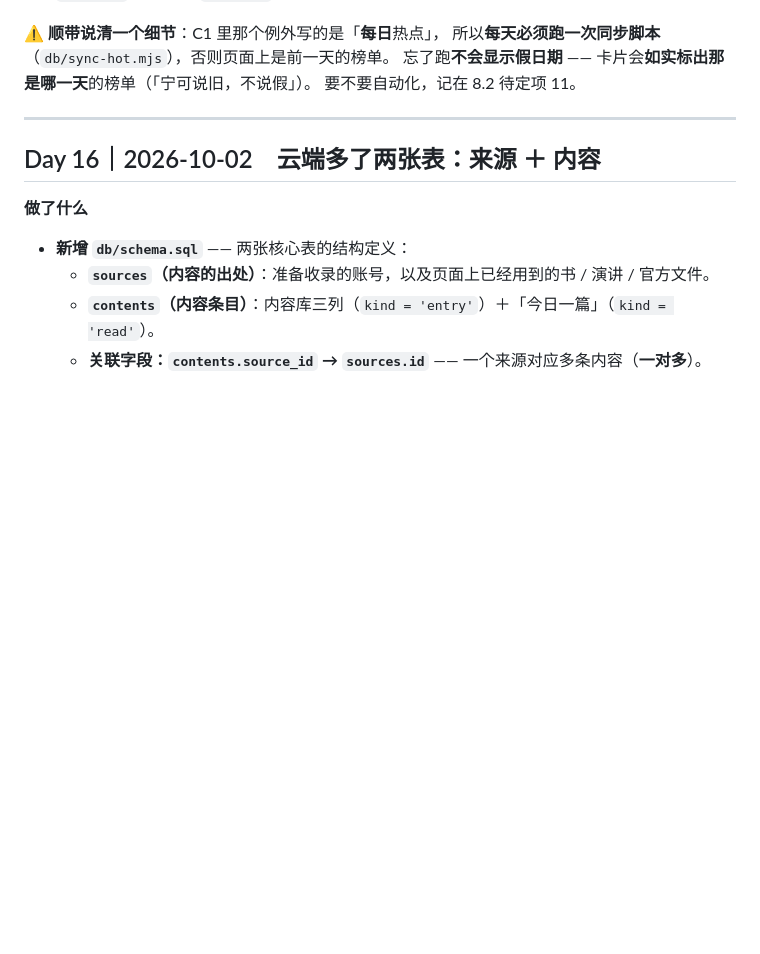
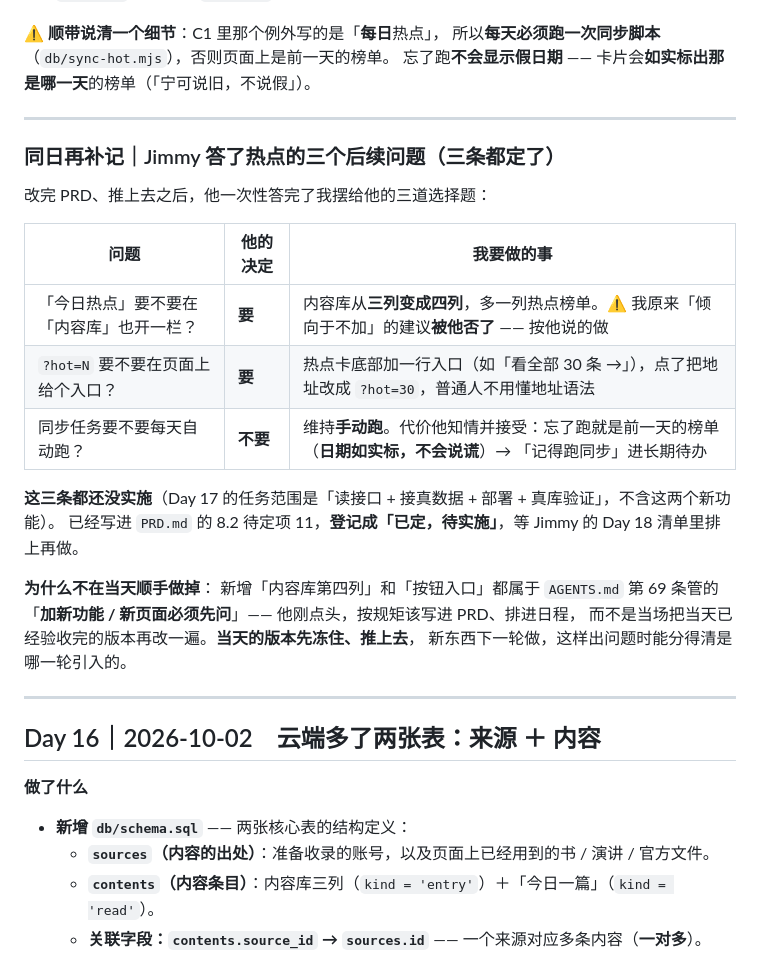
Before and after one commit to Jimmy545629/growth-site, a Markdown page: docs/CHANGELOG.md, the part around the change. Drawn GitHub-style; blank space fills up the shorter version.

```diff
--- a/docs/CHANGELOG.md
+++ b/docs/CHANGELOG.md
@@ -161,7 +161,27 @@ schema —— 我自己建的表**一张都不在**；再查 `sources` 直接报
 ⚠️ **顺带说清一个细节**：C1 里那个例外写的是「**每日**热点」，
 所以**每天必须跑一次同步脚本**（`db/sync-hot.mjs`），否则页面上是前一天的榜单。
 忘了跑**不会显示假日期** —— 卡片会**如实标出那是哪一天**的榜单（「宁可说旧，不说假」）。
-要不要自动化，记在 8.2 待定项 11。
+
+---
+
+### 同日再补记｜Jimmy 答了热点的三个后续问题（三条都定了）
+
+改完 PRD、推上去之后，他一次性答完了我摆给他的三道选择题：
+
+| 问题 | 他的决定 | 我要做的事 |
+| --- | --- | --- |
+| 「今日热点」要不要在「内容库」也开一栏？ | **要** | 内容库从**三列变成四列**，多一列热点榜单。⚠️ 我原来「倾向于不加」的建议**被他否了** —— 按他说的做 |
+| `?hot=N` 要不要在页面上给个入口？ | **要** | 热点卡底部加一行入口（如「看全部 30 条 →」），点了把地址改成 `?hot=30`，普通人不用懂地址语法 |
+| 同步任务要不要每天自动跑？ | **不要** | 维持**手动跑**。代价他知情并接受：忘了跑就是前一天的榜单（**日期如实标，不会说谎**）→ 「记得跑同步」进长期待办 |
+
+**这三条都还没实施**（Day 17 的任务范围是「读接口 + 接真数据 + 部署 + 真库验证」，不含这两个新功能）。
+已经写进 `PRD.md` 的 8.2 待定项 11，**登记成「已定，待实施」**，等 Jimmy 的 Day 18 清单里排上再做。
+
+**为什么不在当天顺手做掉**：
+新增「内容库第四列」和「按钮入口」都属于 `AGENTS.md` 第 69 条管的
+「**加新功能 / 新页面必须先问**」—— 他刚点头，按规矩该写进 PRD、排进日程，
+而不是当场把当天已经验收完的版本再改一遍。**当天的版本先冻住、推上去**，
+新东西下一轮做，这样出问题时能分得清是哪一轮引入的。
 
 ---
 
```
Also changed, not shown: PRD.md (+13 -9 lines).
